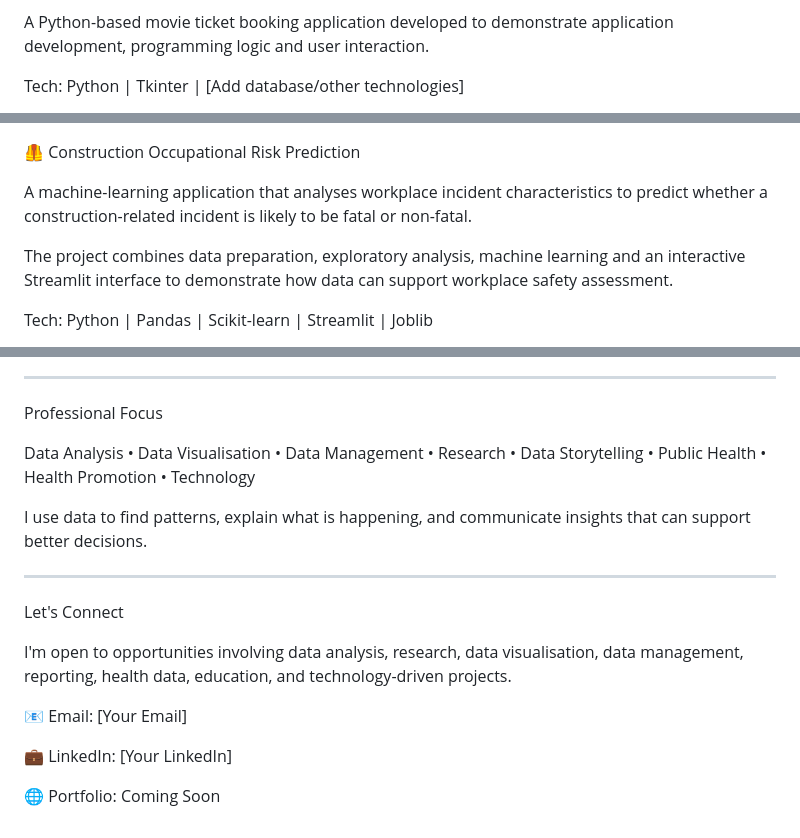
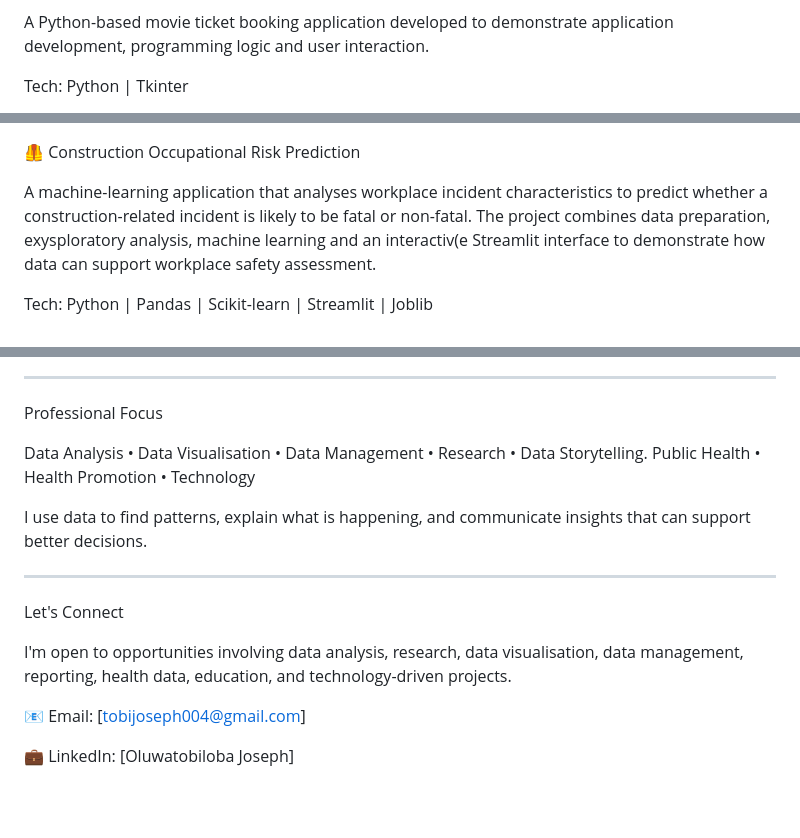
Before and after one commit to tobijoseph004-dot/tobijoseph004-dot, a Markdown page: README.md, 3 parts joined by grey strips. GitHub-like rendering; blank space fills up the shorter version.

```diff
--- a/README.md
+++ b/README.md
@@ -47,5 +47,5 @@ Featured Projects
 
 A Python-based movie ticket booking application developed to demonstrate application development, programming logic and user interaction.
 
-Tech: Python | Tkinter | [Add database/other technologies]
+Tech: Python | Tkinter
 
@@ -56,8 +55,7 @@ Tech: Python | Tkinter | [Add database/other technologies]
 🦺 Construction Occupational Risk Prediction
 
 A machine-learning application that analyses workplace incident characteristics to predict whether a construction-related incident is likely to be fatal or non-fatal.
-
-The project combines data preparation, exploratory analysis, machine learning and an interactive Streamlit interface to demonstrate how data can support workplace safety assessment.
+The project combines data preparation, exysploratory analysis, machine learning and an interactiv(e Streamlit interface to demonstrate how data can support workplace safety assessment.
 
 Tech: Python | Pandas | Scikit-learn | Streamlit | Joblib
 
@@ -67,7 +65,7 @@ Tech: Python | Pandas | Scikit-learn | Streamlit | Joblib
 
 Professional Focus
 
-Data Analysis • Data Visualisation • Data Management • Research • Data Storytelling • Public Health • Health Promotion • Technology
+Data Analysis • Data Visualisation • Data Management • Research • Data Storytelling. Public Health • Health Promotion • Technology
 
 I use data to find patterns, explain what is happening, and communicate insights that can support better decisions.
 
@@ -77,8 +75,6 @@ Let's Connect
 
 I'm open to opportunities involving data analysis, research, data visualisation, data management, reporting, health data, education, and technology-driven projects.
 
-📧 Email: [Your Email]
+📧 Email: [tobijoseph004@gmail.com]
 
-💼 LinkedIn: [Your LinkedIn]
-
-🌐 Portfolio: Coming Soon
+💼 LinkedIn: [Oluwatobiloba Joseph]
```
Also changed, not shown: other parts of README.md (+2 -3 lines).
